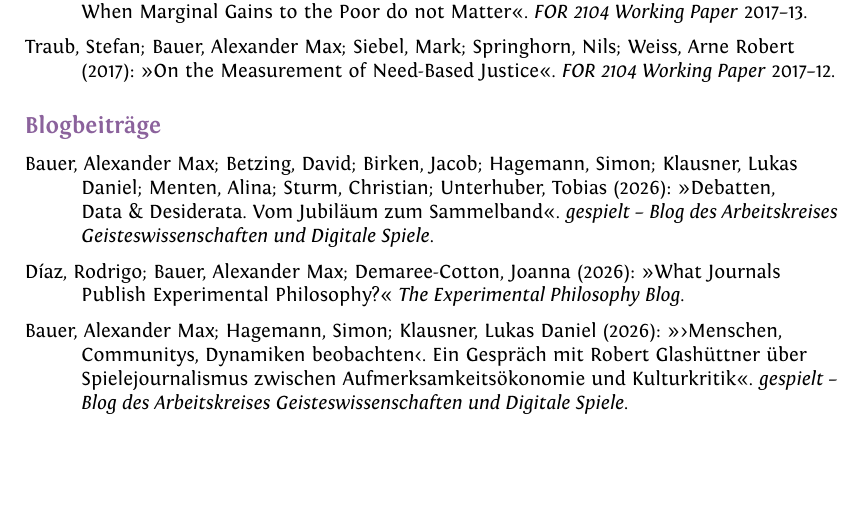
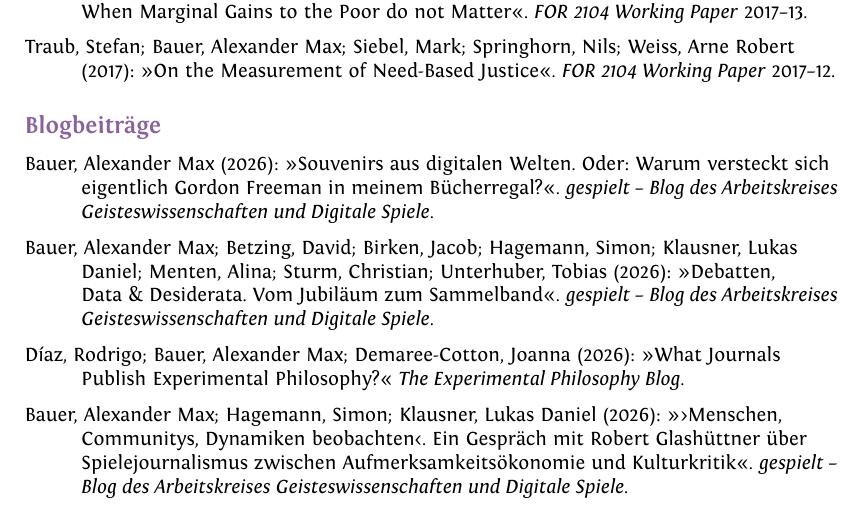
Before and after one commit to alephmembeth/curriculum-vitae, a LaTeX CV (german/cv_german.tex): part of page 10 of 27, cut so that both start at the same text, the shorter picture padded with empty space. Compiled offline with XeLaTeX.

Commit message:
Update cv_german

```diff
--- a/german/cv_german.tex
+++ b/german/cv_german.tex
@@ -407,6 +407,8 @@ sein? Über Gier, Neid und Gerechtigkeit}. \textit{Zeitschrift für philosophisc
 %%%%%%%%%%%%%%%%%%%%%%%%%%%%%%%%%
 \subsection*{Blogbeiträge}
 \begin{literature}
+\lititem Bauer, Alexander Max (2026): \enquote{Souvenirs aus digitalen Welten. Oder: Warum versteckt sich eigentlich Gordon Freeman in meinem Bücherregal?}. \textit{gespielt -- Blog des Arbeitskreises Geisteswissenschaften und Digitale Spiele}.
+
 \lititem Bauer, Alexander Max; Betzing, David; Birken, Jacob; Hagemann, Simon; Klausner, Lukas Daniel; Menten, Alina; Sturm, Christian; Unterhuber, Tobias (2026): \enquote{Debatten, Data~\& Desiderata. Vom Jubiläum zum Sammelband}. \textit{gespielt -- Blog des Arbeitskreises Geisteswissenschaften und Digitale Spiele}.
 
 \lititem Díaz, Rodrigo; Bauer, Alexander Max; Demaree-Cotton, Joanna (2026): \enquote{What Journals Publish Experimental Philosophy?} \textit{The Experimental Philosophy Blog}.
```
Also changed, not shown: german/cv_german.pdf.
